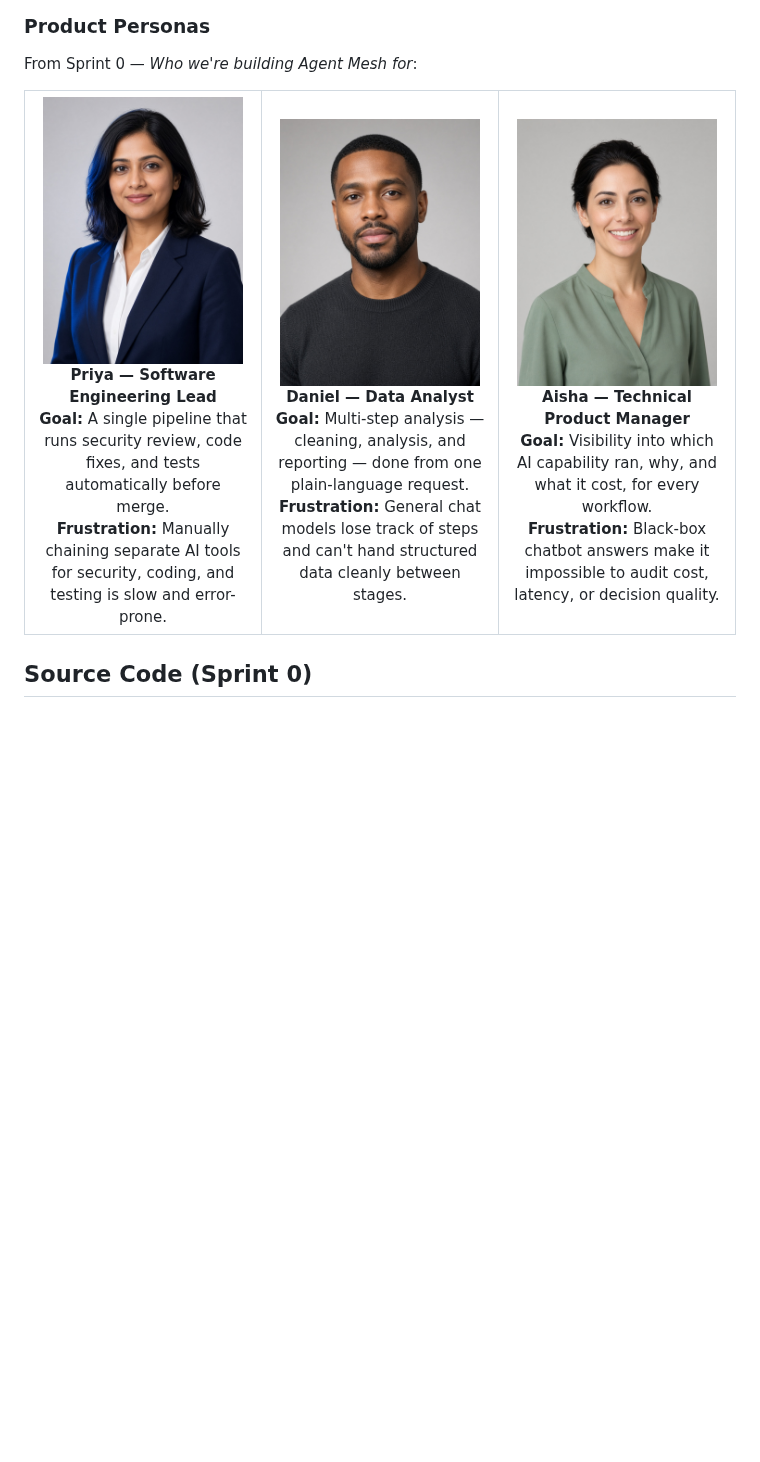
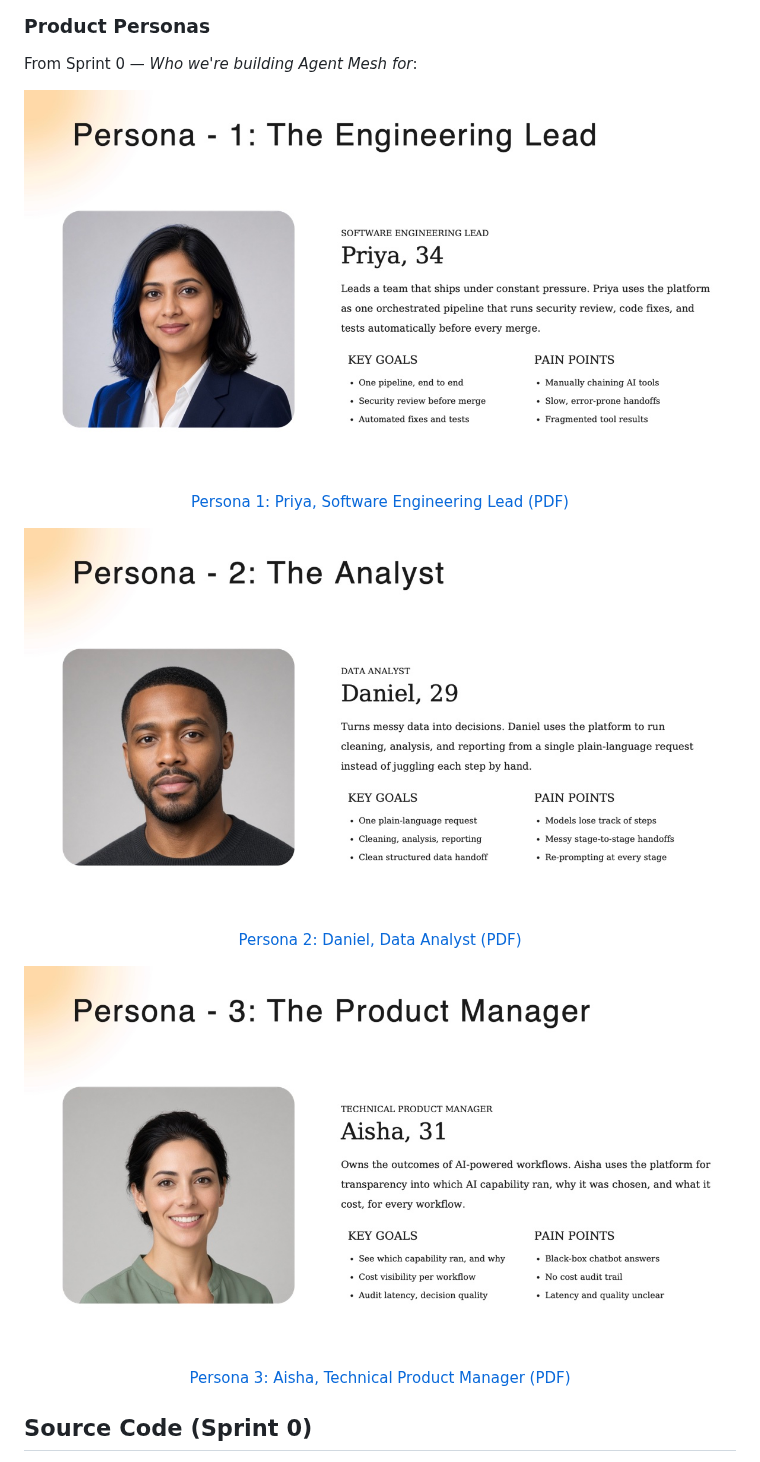
Before and after one commit to Soumen2581/Capstone-Project, a Markdown page: docs/wiki/Home.md, the part around the change. GitHub-like rendering; pictures changed too: docs/wiki/personas/persona-aisha-slide.jpg (added), docs/wiki/personas/persona-daniel-slide.jpg (added), docs/wiki/personas/persona-priya-slide.jpg (added); blank space fills up the shorter version.

Commit message:
Add the three persona slides and PDFs to the wiki.

```diff
--- a/docs/wiki/Home.md
+++ b/docs/wiki/Home.md
@@ -231,28 +231,20 @@ Agent Mesh follows an end-to-end modular-monolith pipeline:
 
 From Sprint 0 — *Who we're building Agent Mesh for*:
 
-<table>
-  <tr>
-    <td align="center" width="33%">
-      <img src="https://github.com/Soumen2581/Capstone-Project/raw/master/docs/wiki/personas/persona-priya.jpg" width="200" height="260" alt="Priya, Software Engineering Lead" /><br/>
-      <b>Priya — Software Engineering Lead</b><br/>
-      <b>Goal:</b> A single pipeline that runs security review, code fixes, and tests automatically before merge.<br/>
-      <b>Frustration:</b> Manually chaining separate AI tools for security, coding, and testing is slow and error-prone.
-    </td>
-    <td align="center" width="33%">
-      <img src="https://github.com/Soumen2581/Capstone-Project/raw/master/docs/wiki/personas/persona-daniel.jpg" width="200" height="260" alt="Daniel, Data Analyst" /><br/>
-      <b>Daniel — Data Analyst</b><br/>
-      <b>Goal:</b> Multi-step analysis — cleaning, analysis, and reporting — done from one plain-language request.<br/>
-      <b>Frustration:</b> General chat models lose track of steps and can't hand structured data cleanly between stages.
-    </td>
-    <td align="center" width="33%">
-      <img src="https://github.com/Soumen2581/Capstone-Project/raw/master/docs/wiki/personas/persona-aisha.jpg" width="200" height="260" alt="Aisha, Technical Product Manager" /><br/>
-      <b>Aisha — Technical Product Manager</b><br/>
-      <b>Goal:</b> Visibility into which AI capability ran, why, and what it cost, for every workflow.<br/>
-      <b>Frustration:</b> Black-box chatbot answers make it impossible to audit cost, latency, or decision quality.
-    </td>
-  </tr>
-</table>
+<p align="center">
+  <img src="https://github.com/Soumen2581/Capstone-Project/raw/master/docs/wiki/personas/persona-priya-slide.jpg" width="800" alt="Persona 1: Priya, Software Engineering Lead" /><br/>
+  <a href="https://github.com/Soumen2581/Capstone-Project/blob/master/docs/wiki/personas/persona-priya.pdf">Persona 1: Priya, Software Engineering Lead (PDF)</a>
+</p>
+
+<p align="center">
+  <img src="https://github.com/Soumen2581/Capstone-Project/raw/master/docs/wiki/personas/persona-daniel-slide.jpg" width="800" alt="Persona 2: Daniel, Data Analyst" /><br/>
+  <a href="https://github.com/Soumen2581/Capstone-Project/blob/master/docs/wiki/personas/persona-daniel.pdf">Persona 2: Daniel, Data Analyst (PDF)</a>
+</p>
+
+<p align="center">
+  <img src="https://github.com/Soumen2581/Capstone-Project/raw/master/docs/wiki/personas/persona-aisha-slide.jpg" width="800" alt="Persona 3: Aisha, Technical Product Manager" /><br/>
+  <a href="https://github.com/Soumen2581/Capstone-Project/blob/master/docs/wiki/personas/persona-aisha.pdf">Persona 3: Aisha, Technical Product Manager (PDF)</a>
+</p>
 
 ## Source Code (Sprint 0)
 
```
Also changed, not shown: 3 other files.
